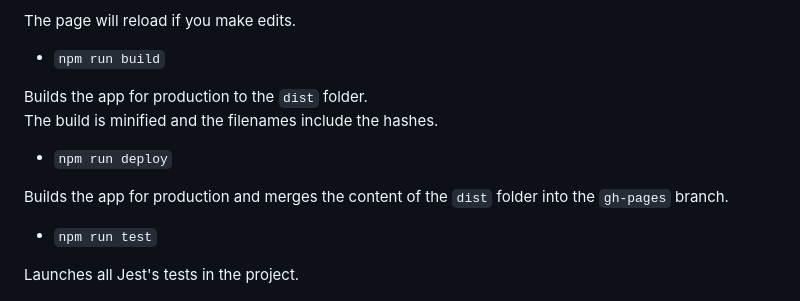
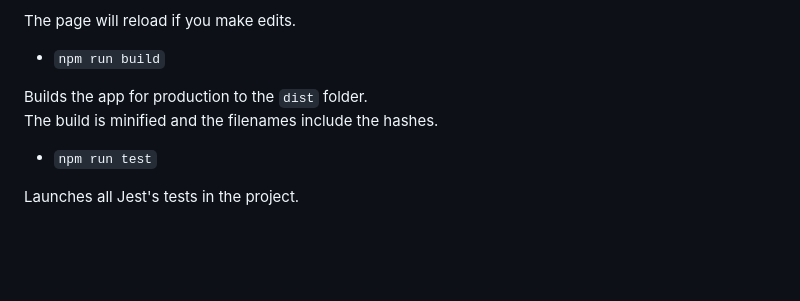
Before and after one commit to nickoff/eCommerce-Application, a Markdown page: README.md, the part around the change. Drawn GitHub-style; blank space fills up the shorter version.

Commit message:
docs: remove deploy script form readme.md

```diff
--- a/README.md
+++ b/README.md
@@ -67,10 +67,6 @@ The page will reload if you make edits.<br />
 Builds the app for production to the <code>dist</code> folder.<br />
 The build is minified and the filenames include the hashes.<br />
 
-- <code>npm run deploy</code>
-
-Builds the app for production and merges the content of the <code>dist</code> folder into the <code>gh-pages</code> branch.<br />
-
 - <code>npm run test</code>
 
 Launches all Jest's tests in the project.<br />
```
